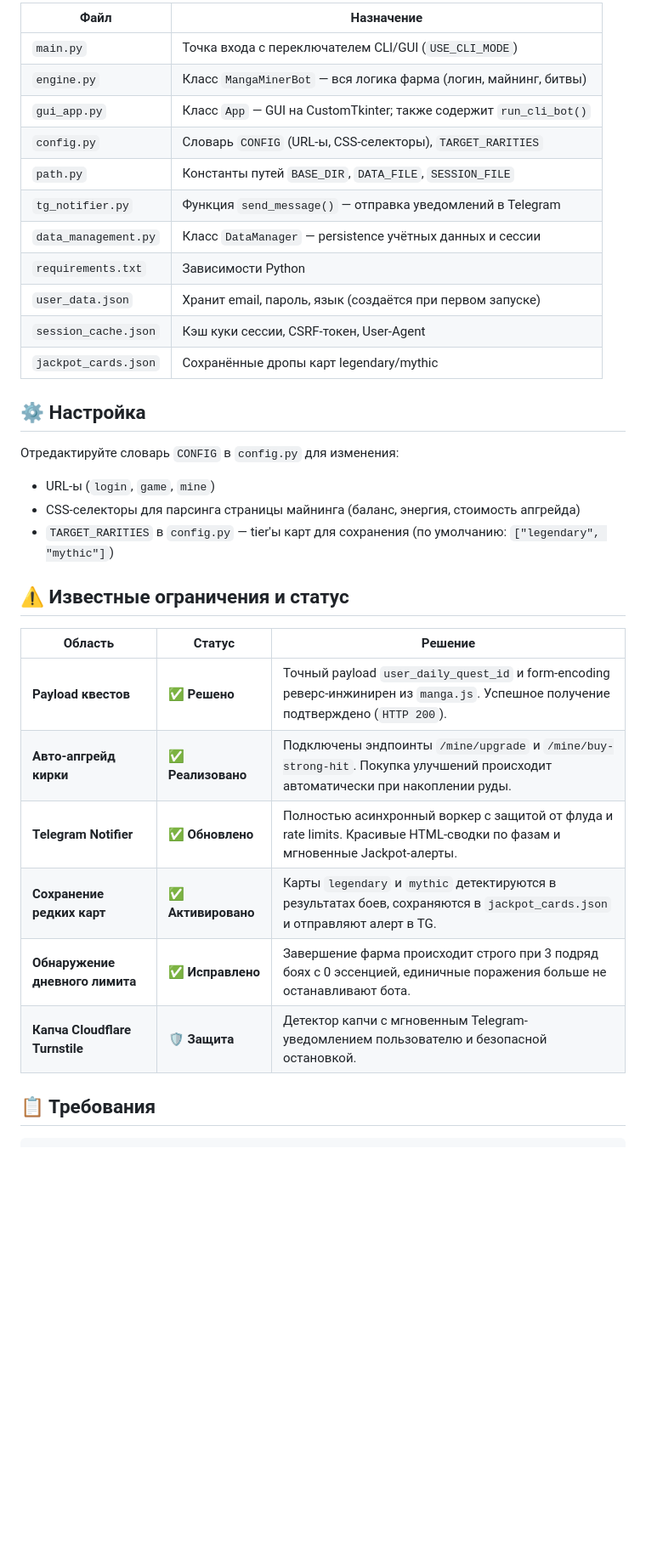
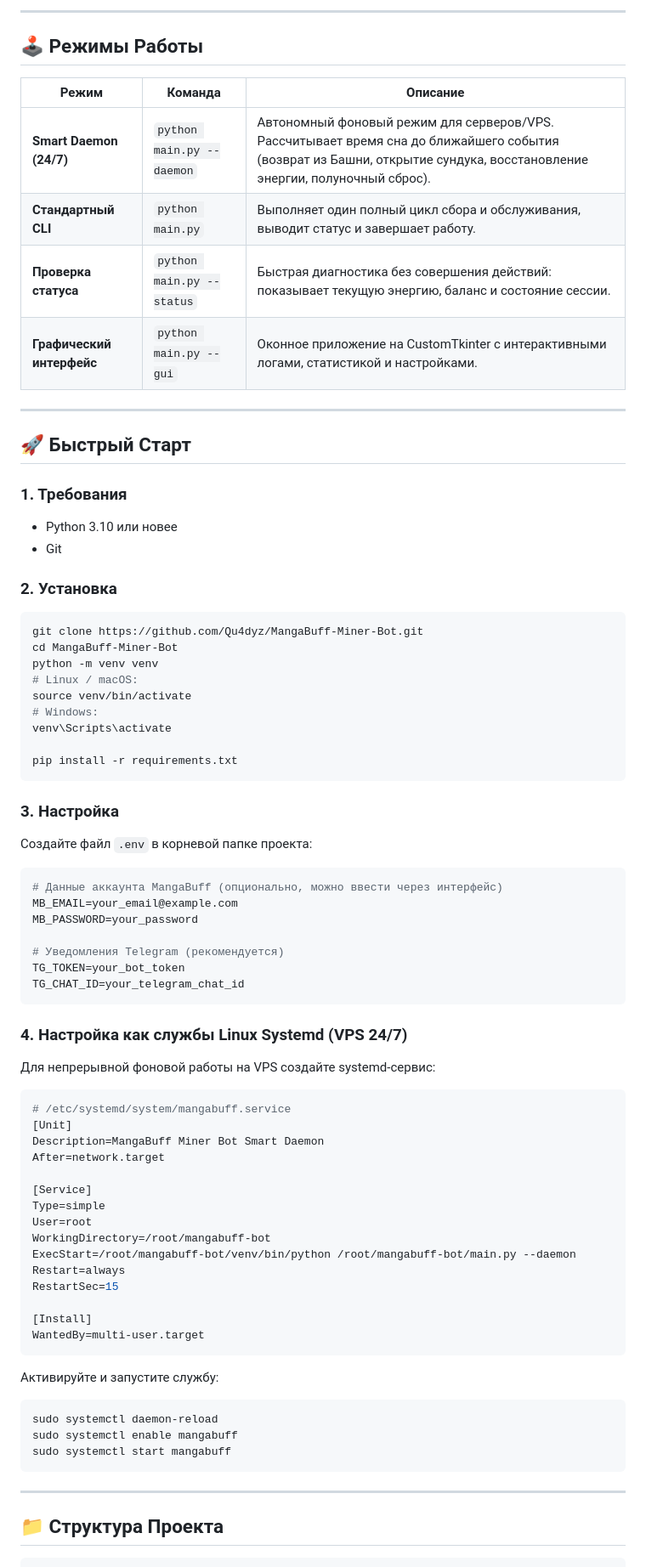
Before and after one commit to Qu4dyz/MangaBuff-Miner-Bot, a Markdown page: README.ru.md, the part around one of its changes. Shown at 85% size. Rendered like a GitHub page; blank space fills up the shorter version.

Commit message:
docs: update README and README.ru with daemon mode, arena architecture, and quickstart

````diff
--- a/README.ru.md
+++ b/README.ru.md
@@ -64,36 +49,76 @@
 
-| Файл | Назначение |
-|------|------------|
-| `main.py` | Точка входа с переключателем CLI/GUI (`USE_CLI_MODE`) |
-| `engine.py` | Класс `MangaMinerBot` — вся логика фарма (логин, майнинг, битвы) |
-| `gui_app.py` | Класс `App` — GUI на CustomTkinter; также содержит `run_cli_bot()` |
-| `config.py` | Словарь `CONFIG` (URL-ы, CSS-селекторы), `TARGET_RARITIES` |
-| `path.py` | Константы путей `BASE_DIR`, `DATA_FILE`, `SESSION_FILE` |
-| `tg_notifier.py` | Функция `send_message()` — отправка уведомлений в Telegram |
-| `data_management.py` | Класс `DataManager` — persistence учётных данных и сессии |
-| `requirements.txt` | Зависимости Python |
-| `user_data.json` | Хранит email, пароль, язык (создаётся при первом запуске) |
-| `session_cache.json` | Кэш куки сессии, CSRF-токен, User-Agent |
-| `jackpot_cards.json` | Сохранённые дропы карт legendary/mythic |
+---
 
-## ⚙️ Настройка
+## 🕹️ Режимы Работы
 
-Отредактируйте словарь `CONFIG` в `config.py` для изменения:
-- URL-ы (`login`, `game`, `mine`)
-- CSS-селекторы для парсинга страницы майнинга (баланс, энергия, стоимость апгрейда)
-- `TARGET_RARITIES` в `config.py` — tier'ы карт для сохранения (по умолчанию: `["legendary", "mythic"]`)
+| Режим | Команда | Описание |
+|-------|---------|----------|
+| **Smart Daemon (24/7)** | `python main.py --daemon` | Автономный фоновый режим для серверов/VPS. Рассчитывает время сна до ближайшего события (возврат из Башни, открытие сундука, восстановление энергии, полуночный сброс). |
+| **Стандартный CLI** | `python main.py` | Выполняет один полный цикл сбора и обслуживания, выводит статус и завершает работу. |
+| **Проверка статуса** | `python main.py --status` | Быстрая диагностика без совершения действий: показывает текущую энергию, баланс и состояние сессии. |
+| **Графический интерфейс** | `python main.py --gui` | Оконное приложение на CustomTkinter с интерактивными логами, статистикой и настройками. |
 
-## ⚠️ Известные ограничения и статус
+---
 
-| Область | Статус | Решение |
-|---------|--------|---------|
-| **Payload квестов** | ✅ **Решено** | Точный payload `user_daily_quest_id` и form-encoding реверс-инжинирен из `manga.js`. Успешное получение подтверждено (`HTTP 200`). |
-| **Авто-апгрейд кирки** | ✅ **Реализовано** | Подключены эндпоинты `/mine/upgrade` и `/mine/buy-strong-hit`. Покупка улучшений происходит автоматически при накоплении руды. |
-| **Telegram Notifier** | ✅ **Обновлено** | Полностью асинхронный воркер с защитой от флуда и rate limits. Красивые HTML-сводки по фазам и мгновенные Jackpot-алерты. |
-| **Сохранение редких карт** | ✅ **Активировано** | Карты `legendary` и `mythic` детектируются в результатах боев, сохраняются в `jackpot_cards.json` и отправляют алерт в TG. |
-| **Обнаружение дневного лимита** | ✅ **Исправлено** | Завершение фарма происходит строго при 3 подряд боях с 0 эссенцией, единичные поражения больше не останавливают бота. |
-| **Капча Cloudflare Turnstile** | 🛡️ **Защита** | Детектор капчи с мгновенным Telegram-уведомлением пользователю и безопасной остановкой. |
+## 🚀 Быстрый Старт
 
-## 📋 Требования
+### 1. Требования
+* Python 3.10 или новее
+* Git
+
+### 2. Установка
+```bash
+git clone https://github.com/Qu4dyz/MangaBuff-Miner-Bot.git
+cd MangaBuff-Miner-Bot
+python -m venv venv
+# Linux / macOS:
+source venv/bin/activate
+# Windows:
+venv\Scripts\activate
+
+pip install -r requirements.txt
+```
+
+### 3. Настройка
+Создайте файл `.env` в корневой папке проекта:
+```env
+# Данные аккаунта MangaBuff (опционально, можно ввести через интерфейс)
+MB_EMAIL=your_email@example.com
+MB_PASSWORD=your_password
+
+# Уведомления Telegram (рекомендуется)
+TG_TOKEN=your_bot_token
+TG_CHAT_ID=your_telegram_chat_id
+```
+
+### 4. Настройка как службы Linux Systemd (VPS 24/7)
+Для непрерывной фоновой работы на VPS создайте systemd-сервис:
+```ini
+# /etc/systemd/system/mangabuff.service
+[Unit]
+Description=MangaBuff Miner Bot Smart Daemon
+After=network.target
+
+[Service]
+Type=simple
+User=root
+WorkingDirectory=/root/mangabuff-bot
+ExecStart=/root/mangabuff-bot/venv/bin/python /root/mangabuff-bot/main.py --daemon
+Restart=always
+RestartSec=15
+
+[Install]
+WantedBy=multi-user.target
+```
+Активируйте и запустите службу:
+```bash
+sudo systemctl daemon-reload
+sudo systemctl enable mangabuff
+sudo systemctl start mangabuff
+```
+
+---
+
+## 📁 Структура Проекта
 
 ```
````
Also changed, not shown: other parts of README.ru.md (+67 -57 lines), README.md (+134 -84 lines).
